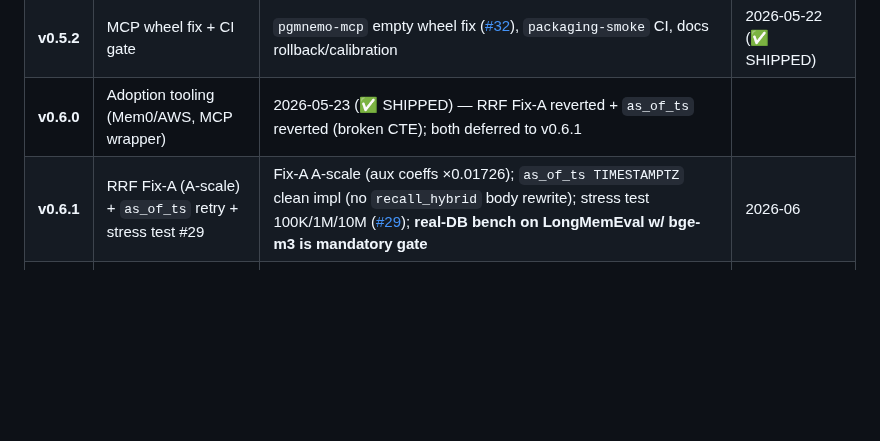
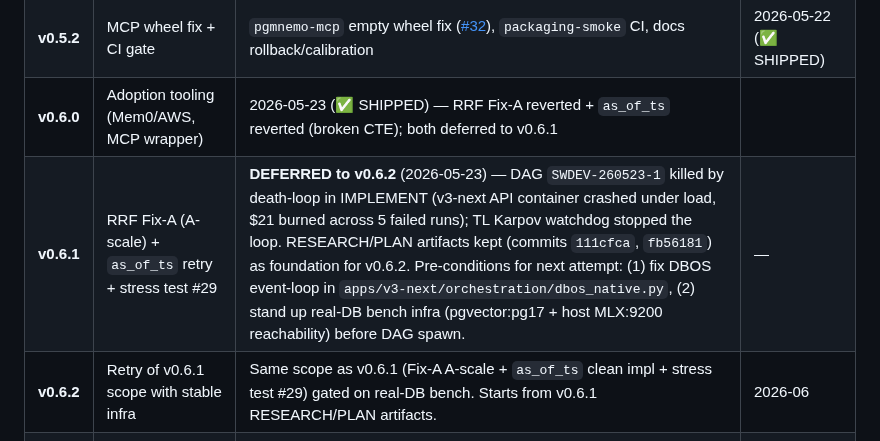
Before and after one commit to pgmnemo/pgmnemo, a Markdown page: ROADMAP.md, the part around the change. Rendered like a GitHub page; blank space fills up the shorter version.

Commit message:
roadmap: defer v0.6.1 to v0.6.2 — DAG SWDEV-260523-1 killed by death-loop
IMPLEMENT phase (task 8068) hit 5 consecutive stalls due to v3-next API container
crashing under load (DBOS event-loop conflict — known issue from v0.6.0 retro).
TL Karpov watchdog stopped the death loop after ~\$21 burned.

RESEARCH (commit 5571873) and PLAN (commit 8ac9b5d) artifacts kept as foundation
for v0.6.2. Pre-conditions for retry:
1. Fix DBOS event-loop in apps/v3-next/orchestration/dbos_native.py
2. Stand up real-DB bench infra (pgvector:pg17 + host MLX:9200) before DAG spawn

Per founder directive: do not ship halfway. Defer cleanly.

```diff
--- a/ROADMAP.md
+++ b/ROADMAP.md
@@ -45,7 +45,8 @@ Tagline updated to: **"The write-time gate for agent memory."** (POSITIONING.md
 | **v0.5.1** | Correctness fixes | MCP write path via `ingest()` SP; `temporal_boost` comment corrected | 2026-05-18 (✅ SHIPPED) |
 | **v0.5.2** | MCP wheel fix + CI gate | `pgmnemo-mcp` empty wheel fix ([#32](https://github.com/pgmnemo/pgmnemo/issues/32)), `packaging-smoke` CI, docs rollback/calibration | 2026-05-22 (✅ SHIPPED) |
 | **v0.6.0** | Adoption tooling (Mem0/AWS, MCP wrapper) | 2026-05-23 (✅ SHIPPED) — RRF Fix-A reverted + `as_of_ts` reverted (broken CTE); both deferred to v0.6.1 |
-| **v0.6.1** | RRF Fix-A (A-scale) + `as_of_ts` retry + stress test #29 | Fix-A A-scale (aux coeffs ×0.01726); `as_of_ts TIMESTAMPTZ` clean impl (no `recall_hybrid` body rewrite); stress test 100K/1M/10M ([#29](https://github.com/pgmnemo/pgmnemo/issues/29)); **real-DB bench on LongMemEval w/ bge-m3 is mandatory gate** | 2026-06 |
+| **v0.6.1** | RRF Fix-A (A-scale) + `as_of_ts` retry + stress test #29 | **DEFERRED to v0.6.2** (2026-05-23) — DAG `SWDEV-260523-1` killed by death-loop in IMPLEMENT (v3-next API container crashed under load, $21 burned across 5 failed runs); TL Karpov watchdog stopped the loop. RESEARCH/PLAN artifacts kept (commits `111cfca`, `fb56181`) as foundation for v0.6.2. Pre-conditions for next attempt: (1) fix DBOS event-loop in `apps/v3-next/orchestration/dbos_native.py`, (2) stand up real-DB bench infra (pgvector:pg17 + host MLX:9200 reachability) before DAG spawn. | — |
+| **v0.6.2** | Retry of v0.6.1 scope with stable infra | Same scope as v0.6.1 (Fix-A A-scale + `as_of_ts` clean impl + stress test #29) gated on real-DB bench. Starts from v0.6.1 RESEARCH/PLAN artifacts. | 2026-06 |
 | **v0.7.0** | Optional graph eval (only if adopter pulls) | Bench that exercises `mem_edge`; +X pp gate | 2026-09 (conditional) |
 | **v1.0** | API freeze + stability commitment | ≥ 3 external adopters with public case studies; 2 consecutive non-breaking releases | 2026-Q4 |
 
```
